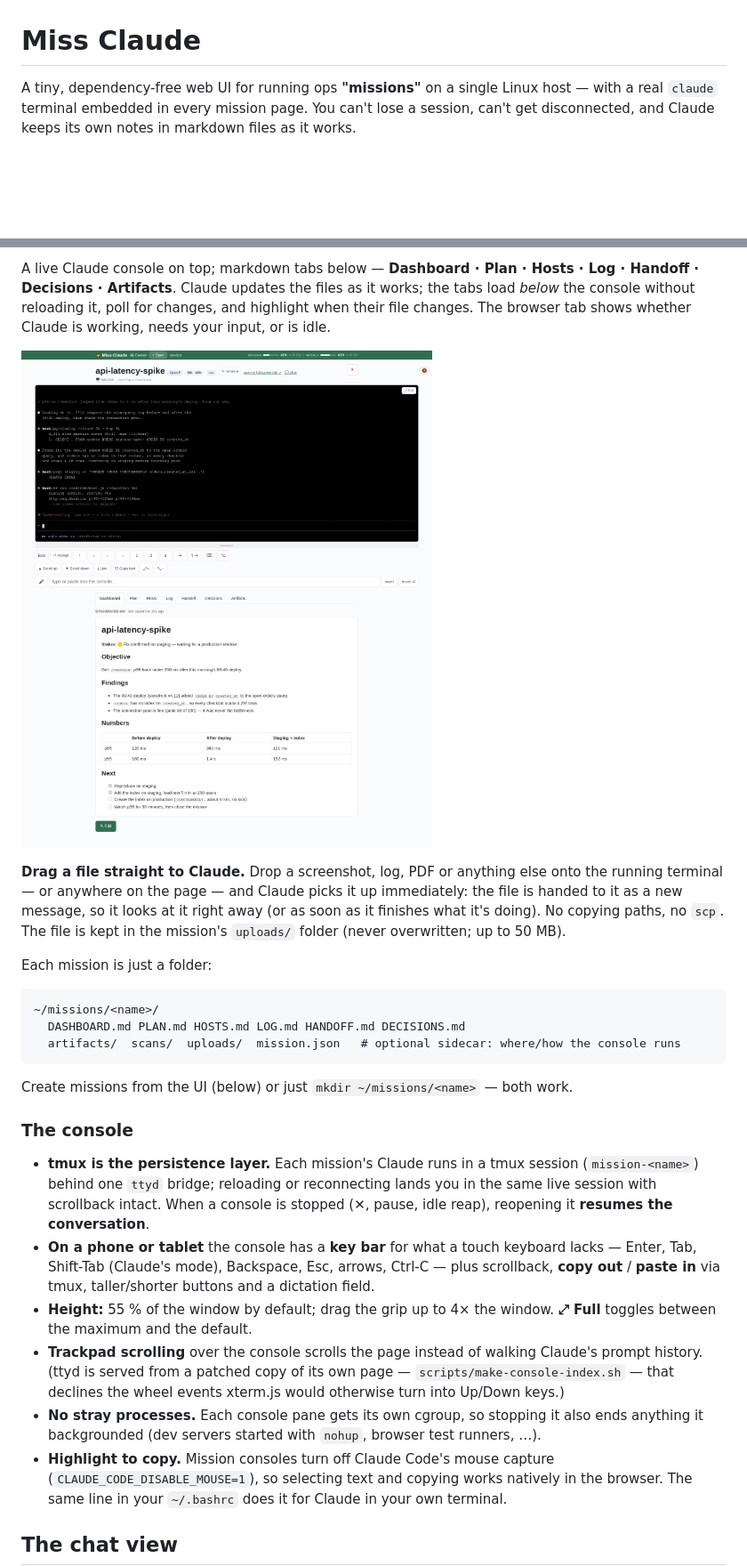
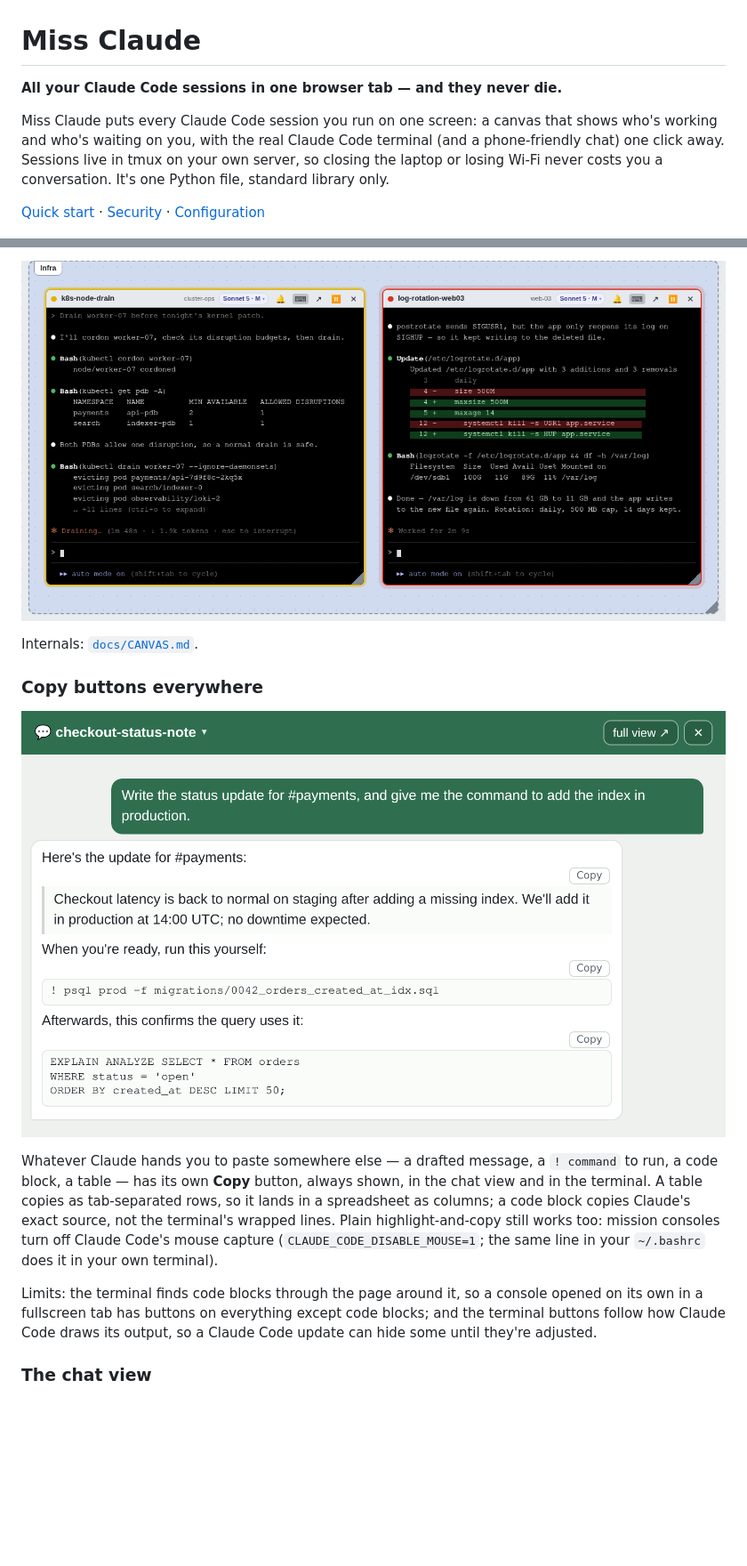
Before and after one commit to apezio/miss-claude, a Markdown page: README.md, 2 parts joined by grey strips. Shown at 89% size. Drawn GitHub-style; pictures changed too: docs/img/canvas-terminal.png, docs/img/copy-buttons.png (added), docs/img/mission-page.png; blank space fills up the shorter version.

````diff
--- a/README.md
+++ b/README.md
@@ -1,8 +1,14 @@
 # Miss Claude
 
-A tiny, dependency-free web UI for running ops **"missions"** on a single Linux host — with a
-real `claude` terminal embedded in every mission page. You can't lose a session, can't get
-disconnected, and Claude keeps its own notes in markdown files as it works.
+**All your Claude Code sessions in one browser tab — and they never die.**
+
+Miss Claude puts every Claude Code session you run on one screen: a canvas that shows who's
+working and who's waiting on you, with the real Claude Code terminal (and a phone-friendly chat)
+one click away. Sessions live in tmux on your own server, so closing the laptop or losing Wi-Fi
+never costs you a conversation. It's one Python file, standard library only.
+
+[Quick start](#quick-start) · [Security](#exposing-it-beyond-localhost) ·
+[Configuration](#configuration)
 
 ![The canvas: every live Claude as a card — working (yellow), waiting on you (red), a paused one, two raw terminals, groups and notes](docs/img/canvas.png)
 
@@ -63,48 +68,24 @@ Added since the September 2026 update (each is covered below):
 
-A live Claude console on top; markdown tabs below — **Dashboard · Plan · Hosts · Log · Handoff ·
-Decisions · Artifacts**. Claude updates the files as it works; the tabs load *below* the console
-without reloading it, poll for changes, and highlight when their file changes. The browser tab
-shows whether Claude is working, needs your input, or is idle.
+![Two canvas cards showing the raw terminal](docs/img/canvas-terminal.png)
 
-![A mission page: the live console and its key bar on top, the Dashboard tab Claude keeps up to date below](docs/img/mission-page.png)
+Internals: [`docs/CANVAS.md`](docs/CANVAS.md).
 
-**Drag a file straight to Claude.** Drop a screenshot, log, PDF or anything else onto the running
-terminal — or anywhere on the page — and Claude picks it up immediately: the file is handed to it
-as a new message, so it looks at it right away (or as soon as it finishes what it's doing). No
-copying paths, no `scp`. The file is kept in the mission's `uploads/` folder (never overwritten;
-up to 50 MB).
+### Copy buttons everywhere
 
-Each mission is just a folder:
+![Copy buttons on a drafted message, a command and a code block in the chat view](docs/img/copy-buttons.png)
 
-```
-~/missions/<name>/
-  DASHBOARD.md PLAN.md HOSTS.md LOG.md HANDOFF.md DECISIONS.md
-  artifacts/  scans/  uploads/  mission.json   # optional sidecar: where/how the console runs
-```
+Whatever Claude hands you to paste somewhere else — a drafted message, a `! command` to run, a
+code block, a table — has its own **Copy** button, always shown, in the chat view and in the
+terminal. A table copies as tab-separated rows, so it lands in a spreadsheet as columns; a code
+block copies Claude's exact source, not the terminal's wrapped lines. Plain highlight-and-copy
+still works too: mission consoles turn off Claude Code's mouse capture
+(`CLAUDE_CODE_DISABLE_MOUSE=1`; the same line in your `~/.bashrc` does it in your own terminal).
 
-Create missions from the UI (below) or just `mkdir ~/missions/<name>` — both work.
+Limits: the terminal finds code blocks through the page around it, so a console opened on its own
+in a fullscreen tab has buttons on everything except code blocks; and the terminal buttons follow
+how Claude Code draws its output, so a Claude Code update can hide some until they're adjusted.
 
-### The console
-
-- **tmux is the persistence layer.** Each mission's Claude runs in a tmux session
-  (`mission-<name>`) behind one `ttyd` bridge; reloading or reconnecting lands you in the same live
-  session with scrollback intact. When a console is stopped (✕, pause, idle reap), reopening it
-  **resumes the conversation**.
-- **On a phone or tablet** the console has a **key bar** for what a touch keyboard lacks — Enter,
-  Tab, Shift-Tab (Claude's mode), Backspace, Esc, arrows, Ctrl-C — plus scrollback, **copy out** /
-  **paste in** via tmux, taller/shorter buttons and a dictation field.
-- **Height:** 55 % of the window by default; drag the grip up to 4× the window. **⤢ Full** toggles
-  between the maximum and the default.
-- **Trackpad scrolling** over the console scrolls the page instead of walking Claude's prompt
-  history. (ttyd is served from a patched copy of its own page — `scripts/make-console-index.sh` —
-  that declines the wheel events xterm.js would otherwise turn into Up/Down keys.)
-- **No stray processes.** Each console pane gets its own cgroup, so stopping it also ends anything
-  it backgrounded (dev servers started with `nohup`, browser test runners, …).
-- **Highlight to copy.** Mission consoles turn off Claude Code's mouse capture
-  (`CLAUDE_CODE_DISABLE_MOUSE=1`), so selecting text and copying works natively in the browser.
-  The same line in your `~/.bashrc` does it for Claude in your own terminal.
-
-## The chat view
+### The chat view
 
 <p align="center">
   <img src="docs/img/chat-phone.png" alt="The chat view on a phone: a log excerpt as a code block, then a plan waiting for approval" width="280">
````
Also changed, not shown: other parts of README.md (+138 -182 lines), docs/CANVAS.md (+3 -0 lines), docs/img/canvas-question.png, docs/img/canvas.png, docs/img/chat-phone.png, 6 other files.
